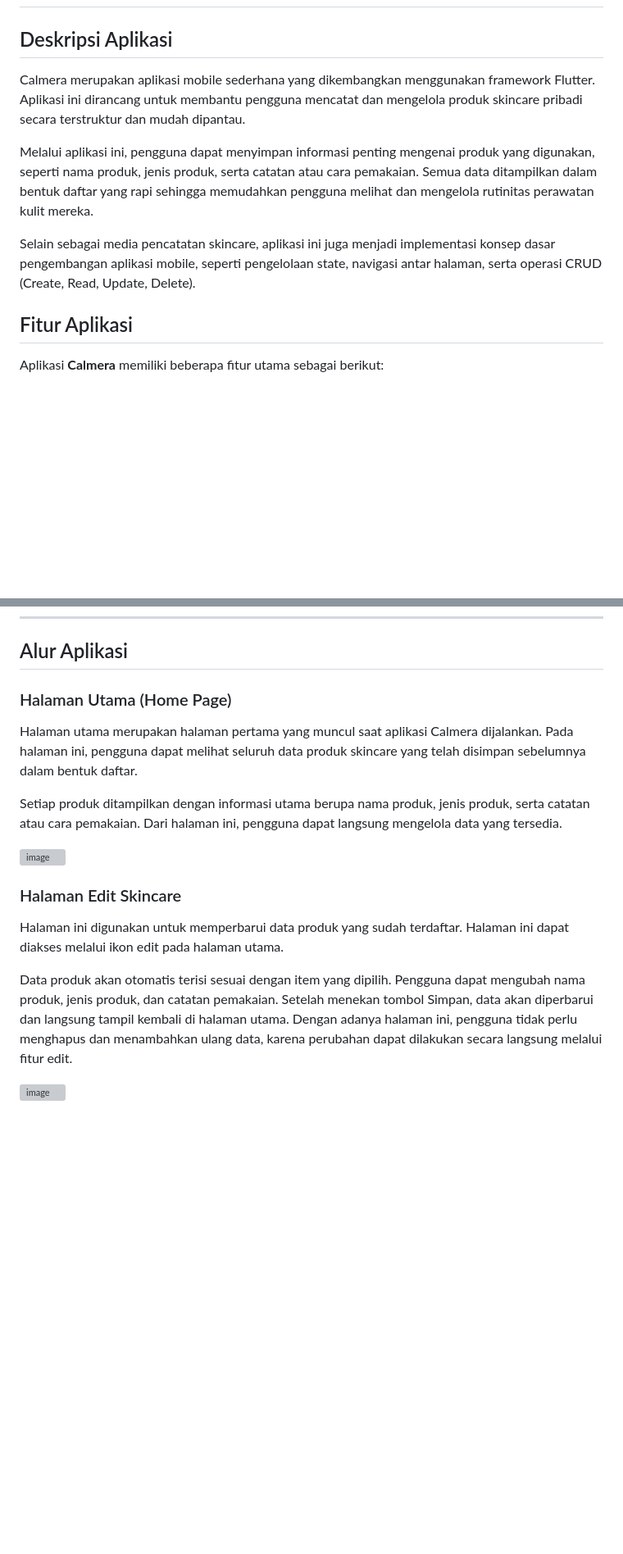
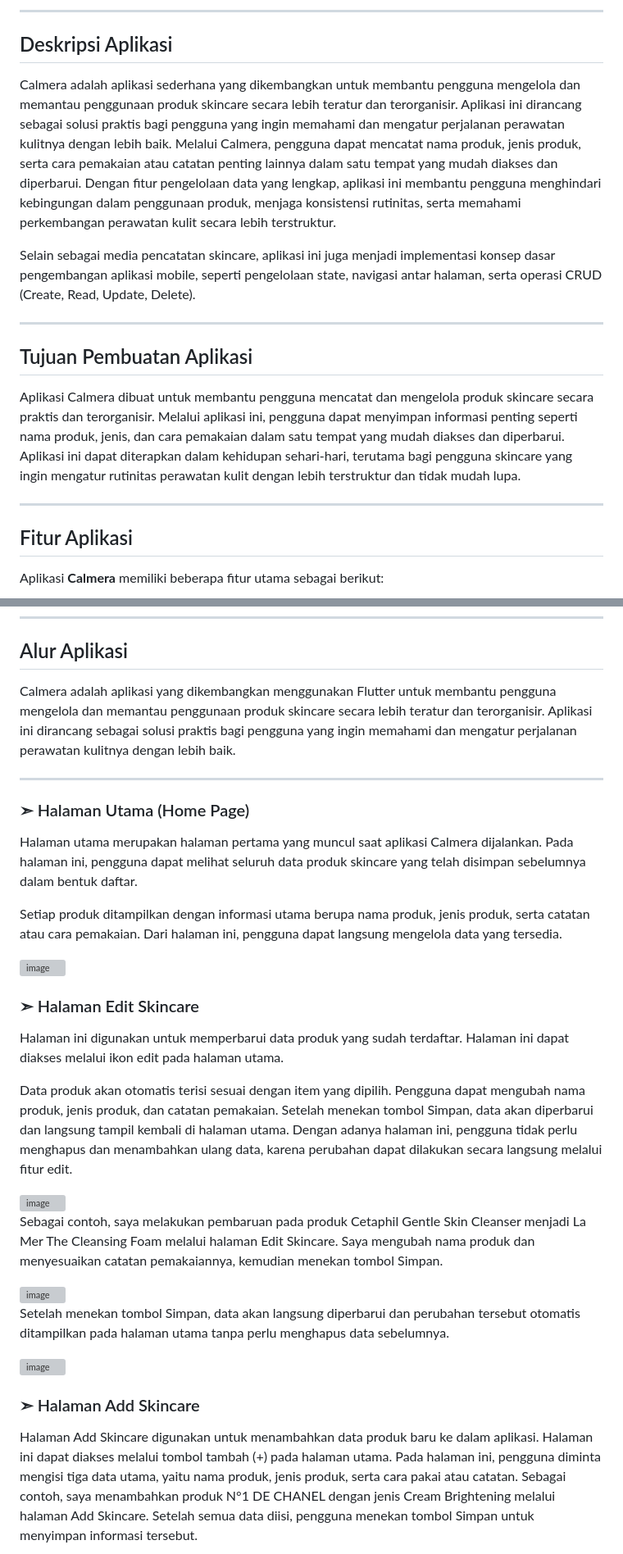
Before and after one commit to zelssz/Minpro1_PAB, a Markdown page: README.md, 2 parts joined by grey strips. Shown at 82% size. GitHub-like rendering; blank space fills up the shorter version; grey boxes are pictures that could not be loaded.

```diff
--- a/README.md
+++ b/README.md
@@ -3,13 +4,18 @@
 
+
+---
 ## Deskripsi Aplikasi
 
-Calmera merupakan aplikasi mobile sederhana yang dikembangkan menggunakan framework Flutter. Aplikasi ini dirancang untuk membantu pengguna mencatat dan mengelola produk skincare pribadi secara terstruktur dan mudah dipantau.
-
-Melalui aplikasi ini, pengguna dapat menyimpan informasi penting mengenai produk yang digunakan, seperti nama produk, jenis produk, serta catatan atau cara pemakaian. Semua data ditampilkan dalam bentuk daftar yang rapi sehingga memudahkan pengguna melihat dan mengelola rutinitas perawatan kulit mereka.
+Calmera adalah aplikasi sederhana yang dikembangkan untuk membantu pengguna mengelola dan memantau penggunaan produk skincare secara lebih teratur dan terorganisir. Aplikasi ini dirancang sebagai solusi praktis bagi pengguna yang ingin memahami dan mengatur perjalanan perawatan kulitnya dengan lebih baik. Melalui Calmera, pengguna dapat mencatat nama produk, jenis produk, serta cara pemakaian atau catatan penting lainnya dalam satu tempat yang mudah diakses dan diperbarui. Dengan fitur pengelolaan data yang lengkap, aplikasi ini membantu pengguna menghindari kebingungan dalam penggunaan produk, menjaga konsistensi rutinitas, serta memahami perkembangan perawatan kulit secara lebih terstruktur.
 
 Selain sebagai media pencatatan skincare, aplikasi ini juga menjadi implementasi konsep dasar pengembangan aplikasi mobile, seperti pengelolaan state, navigasi antar halaman, serta operasi CRUD (Create, Read, Update, Delete).
 
+---
+## Tujuan Pembuatan Aplikasi
 
+Aplikasi Calmera dibuat untuk membantu pengguna mencatat dan mengelola produk skincare secara praktis dan terorganisir. Melalui aplikasi ini, pengguna dapat menyimpan informasi penting seperti nama produk, jenis, dan cara pemakaian dalam satu tempat yang mudah diakses dan diperbarui. Aplikasi ini dapat diterapkan dalam kehidupan sehari-hari, terutama bagi pengguna skincare yang ingin mengatur rutinitas perawatan kulit dengan lebih terstruktur dan tidak mudah lupa.
+
+---
 
 ## Fitur Aplikasi
 
@@ -102,7 +110,14 @@ Perpindahan antar halaman dilakukan menggunakan Navigator dan MaterialPageRoute.
 ---
 
 ## Alur Aplikasi
-### Halaman Utama (Home Page)
+
+
+
+Calmera adalah aplikasi yang dikembangkan menggunakan Flutter untuk membantu pengguna mengelola dan memantau penggunaan produk skincare secara lebih teratur dan terorganisir. Aplikasi ini dirancang sebagai solusi praktis bagi pengguna yang ingin memahami dan mengatur perjalanan perawatan kulitnya dengan lebih baik.
+
+---
+
+### ➣ Halaman Utama (Home Page)
 
 Halaman utama merupakan halaman pertama yang muncul saat aplikasi Calmera dijalankan. Pada halaman ini, pengguna dapat melihat seluruh data produk skincare yang telah disimpan sebelumnya dalam bentuk daftar.
 
@@ -110,10 +125,25 @@ Setiap produk ditampilkan dengan informasi utama berupa nama produk, jenis produ
 
 <img width="1920" height="1022" alt="image" src="https://github.com/user-attachments/assets/31ddf71e-d0d5-4fec-ac7b-27ef7afea5b8" />
 
-### Halaman Edit Skincare
+### ➣ Halaman Edit Skincare
 
 Halaman ini digunakan untuk memperbarui data produk yang sudah terdaftar. Halaman ini dapat diakses melalui ikon edit pada halaman utama.
 
 Data produk akan otomatis terisi sesuai dengan item yang dipilih. Pengguna dapat mengubah nama produk, jenis produk, dan catatan pemakaian. Setelah menekan tombol Simpan, data akan diperbarui dan langsung tampil kembali di halaman utama. Dengan adanya halaman ini, pengguna tidak perlu menghapus dan menambahkan ulang data, karena perubahan dapat dilakukan secara langsung melalui fitur edit.
 
 <img width="1919" height="1016" alt="image" src="https://github.com/user-attachments/assets/9138ccca-b148-41a5-a5e9-722b8500e357" />
+
+Sebagai contoh, saya melakukan pembaruan pada produk Cetaphil Gentle Skin Cleanser menjadi La Mer The Cleansing Foam melalui halaman Edit Skincare.
+Saya mengubah nama produk dan menyesuaikan catatan pemakaiannya, kemudian menekan tombol Simpan.
+
+<img width="1920" height="1020" alt="image" src="https://github.com/user-attachments/assets/c9de06f6-1445-410b-852e-7eec7a7efc41" />
+
+Setelah menekan tombol Simpan, data akan langsung diperbarui dan perubahan tersebut otomatis ditampilkan pada halaman utama tanpa perlu menghapus data sebelumnya.
+
+<img width="1919" height="1027" alt="image" src="https://github.com/user-attachments/assets/2aff87f7-ed29-4174-b9c3-90c5513ccf58" />
+
+### ➣ Halaman Add Skincare
+
+Halaman Add Skincare digunakan untuk menambahkan data produk baru ke dalam aplikasi. Halaman ini dapat diakses melalui tombol tambah (+) pada halaman utama.
+Pada halaman ini, pengguna diminta mengisi tiga data utama, yaitu nama produk, jenis produk, serta cara pakai atau catatan. Sebagai contoh, saya menambahkan produk N°1 DE CHANEL dengan jenis Cream Brightening melalui halaman Add Skincare. Setelah semua data diisi, pengguna menekan tombol Simpan untuk menyimpan informasi tersebut.
+
```
Also changed, not shown: other parts of README.md (+9 -1 lines).
